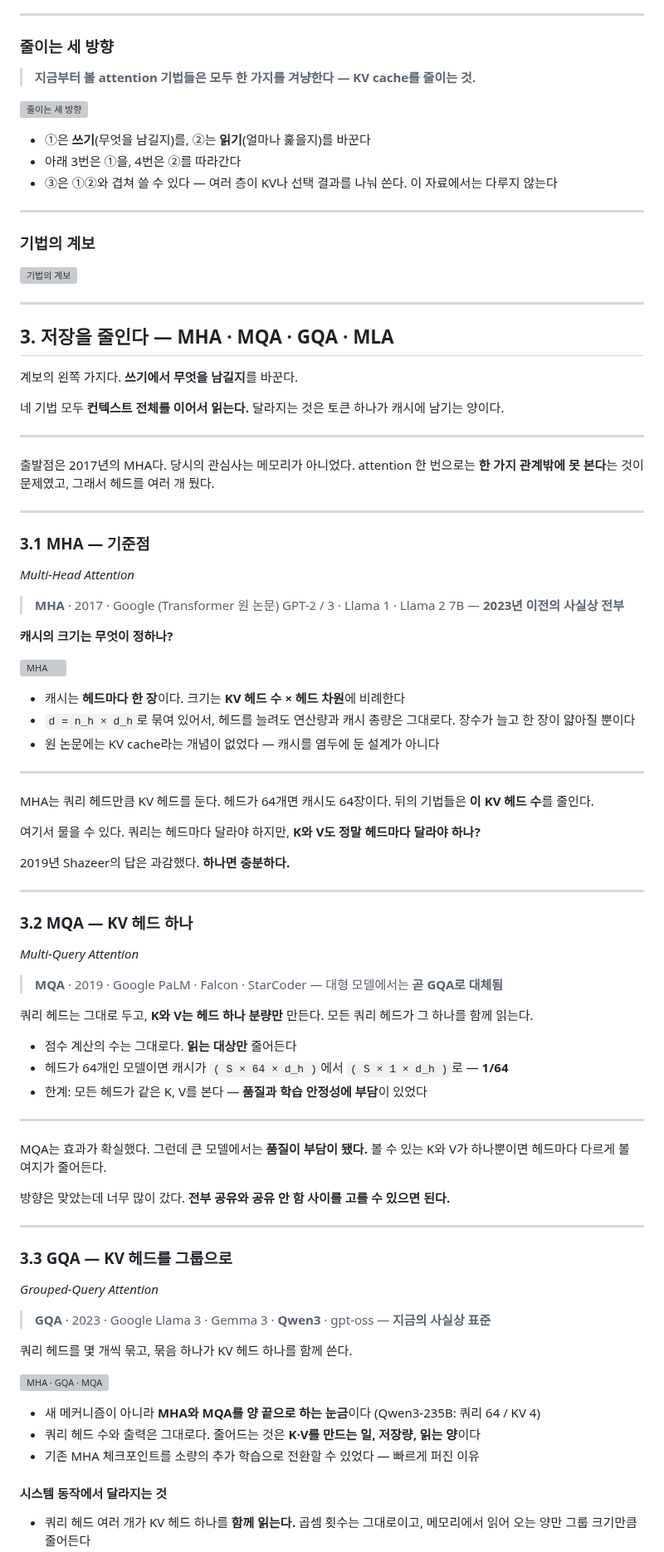
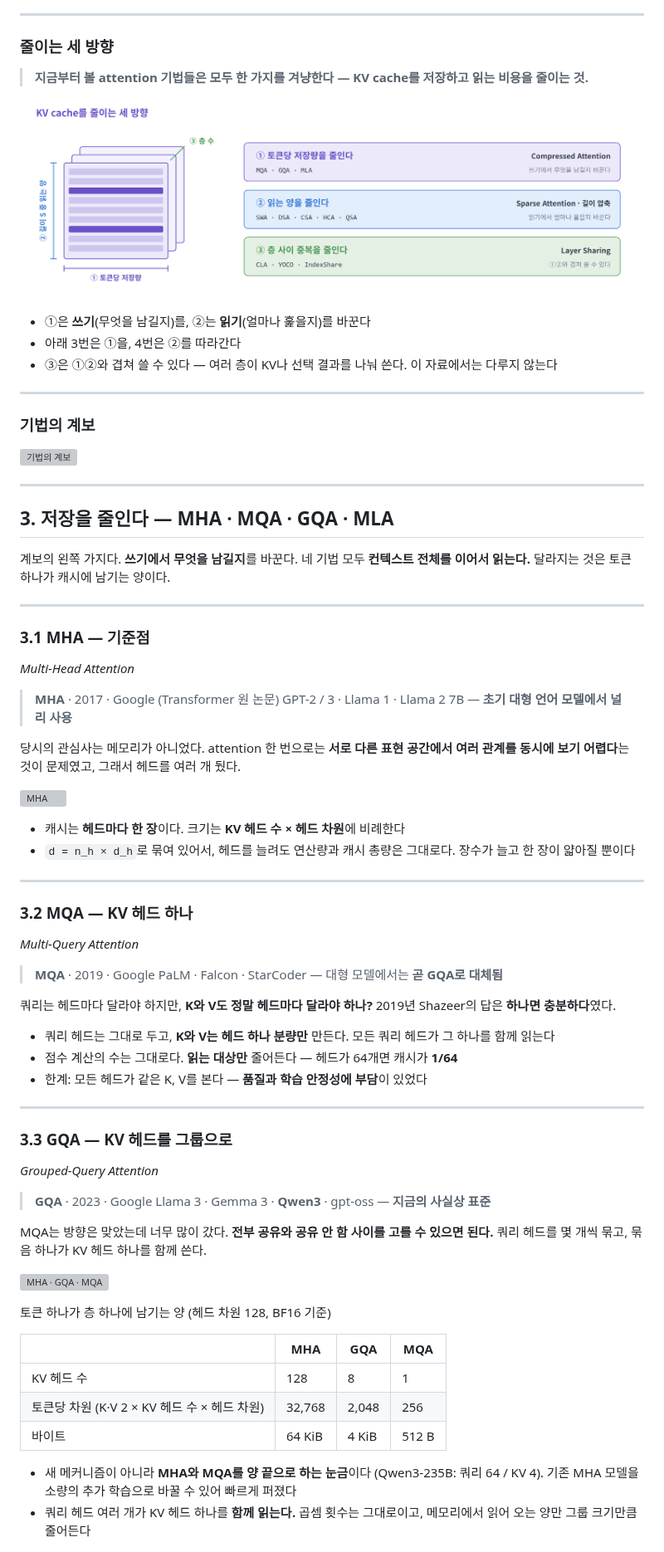
Before and after one commit to KimHyeon-Ji/llm-arch-lineage-wiki, a Markdown page: seminar/01-attention-seminar_sum_ver.md, the part around one of its changes. Shown at 83% size. Drawn GitHub-style; pictures changed too: seminar/figures/11b-three-knobs.png (added); grey boxes are pictures that could not be loaded.

Commit message:
docs: restructure the condensed attention seminar page
Co-Authored-By: Claude Opus 5.5 <noreply@anthropic.com>

```diff
--- a/seminar/01-attention-seminar_sum_ver.md
+++ b/seminar/01-attention-seminar_sum_ver.md
@@ -107,9 +107,9 @@
 
 ### 줄이는 세 방향
 
-> **지금부터 볼 attention 기법들은 모두 한 가지를 겨냥한다 — KV cache를 줄이는 것.**
+> **지금부터 볼 attention 기법들은 모두 한 가지를 겨냥한다 — KV cache를 저장하고 읽는 비용을 줄이는 것.**
 
-![줄이는 세 방향](figures/11-three-knobs.png)
+![줄이는 세 방향](figures/11b-three-knobs.png)
 
 - ①은 **쓰기**(무엇을 남길지)를, ②는 **읽기**(얼마나 훑을지)를 바꾼다
 - 아래 3번은 ①을, 4번은 ②를 따라간다
@@ -126,13 +126,7 @@
 ## 3. 저장을 줄인다 — MHA · MQA · GQA · MLA
 
 계보의 왼쪽 가지다. **쓰기에서 무엇을 남길지**를 바꾼다.
-
 네 기법 모두 **컨텍스트 전체를 이어서 읽는다.** 달라지는 것은 토큰 하나가 캐시에 남기는 양이다.
-
----
-
-출발점은 2017년의 MHA다. 당시의 관심사는 메모리가 아니었다.
-attention 한 번으로는 **한 가지 관계밖에 못 본다**는 것이 문제였고, 그래서 헤드를 여러 개 뒀다.
 
 ---
 
@@ -141,23 +135,14 @@ attention 한 번으로는 **한 가지 관계밖에 못 본다**는 것이 문
 *Multi-Head Attention*
 
 > **MHA** · 2017 · Google (Transformer 원 논문)
-> GPT-2 / 3 · Llama 1 · Llama 2 7B — **2023년 이전의 사실상 전부**
+> GPT-2 / 3 · Llama 1 · Llama 2 7B — **초기 대형 언어 모델에서 널리 사용**
 
-**캐시의 크기는 무엇이 정하나?**
+당시의 관심사는 메모리가 아니었다. attention 한 번으로는 **서로 다른 표현 공간에서 여러 관계를 동시에 보기 어렵다**는 것이 문제였고, 그래서 헤드를 여러 개 뒀다.
 
 ![MHA](figures/13-mha.png)
 
 - 캐시는 **헤드마다 한 장**이다. 크기는 **KV 헤드 수 × 헤드 차원**에 비례한다
 - `d = n_h × d_h`로 묶여 있어서, 헤드를 늘려도 연산량과 캐시 총량은 그대로다. 장수가 늘고 한 장이 얇아질 뿐이다
-- 원 논문에는 KV cache라는 개념이 없었다 — 캐시를 염두에 둔 설계가 아니다
-
----
-
-MHA는 쿼리 헤드만큼 KV 헤드를 둔다. 헤드가 64개면 캐시도 64장이다. 뒤의 기법들은 **이 KV 헤드 수**를 줄인다.
-
-여기서 물을 수 있다. 쿼리는 헤드마다 달라야 하지만, **K와 V도 정말 헤드마다 달라야 하나?**
-
-2019년 Shazeer의 답은 과감했다. **하나면 충분하다.**
 
 ---
 
@@ -168,18 +153,11 @@ MHA는 쿼리 헤드만큼 KV 헤드를 둔다. 헤드가 64개면 캐시도 64
 > **MQA** · 2019 · Google
 > PaLM · Falcon · StarCoder — 대형 모델에서는 **곧 GQA로 대체됨**
 
-쿼리 헤드는 그대로 두고, **K와 V는 헤드 하나 분량만** 만든다. 모든 쿼리 헤드가 그 하나를 함께 읽는다.
+쿼리는 헤드마다 달라야 하지만, **K와 V도 정말 헤드마다 달라야 하나?** 2019년 Shazeer의 답은 **하나면 충분하다**였다.
 
-- 점수 계산의 수는 그대로다. **읽는 대상만** 줄어든다
-- 헤드가 64개인 모델이면 캐시가 `( S × 64 × d_h )`에서 `( S × 1 × d_h )`로 — **1/64**
+- 쿼리 헤드는 그대로 두고, **K와 V는 헤드 하나 분량만** 만든다. 모든 쿼리 헤드가 그 하나를 함께 읽는다
+- 점수 계산의 수는 그대로다. **읽는 대상만** 줄어든다 — 헤드가 64개면 캐시가 **1/64**
 - 한계: 모든 헤드가 같은 K, V를 본다 — **품질과 학습 안정성에 부담**이 있었다
-
----
-
-MQA는 효과가 확실했다. 그런데 큰 모델에서는 **품질이 부담이 됐다.**
-볼 수 있는 K와 V가 하나뿐이면 헤드마다 다르게 볼 여지가 줄어든다.
-
-방향은 맞았는데 너무 많이 갔다. **전부 공유와 공유 안 함 사이를 고를 수 있으면 된다.**
 
 ---
 
@@ -190,14 +168,18 @@ MQA는 효과가 확실했다. 그런데 큰 모델에서는 **품질이 부담
 > **GQA** · 2023 · Google
 > Llama 3 · Gemma 3 · **Qwen3** · gpt-oss — **지금의 사실상 표준**
 
+MQA는 방향은 맞았는데 너무 많이 갔다. **전부 공유와 공유 안 함 사이를 고를 수 있으면 된다.**
 쿼리 헤드를 몇 개씩 묶고, 묶음 하나가 KV 헤드 하나를 함께 쓴다.
 
 ![MHA · GQA · MQA](figures/02-head-sharing.png)
 
-- 새 메커니즘이 아니라 **MHA와 MQA를 양 끝으로 하는 눈금**이다 (Qwen3-235B: 쿼리 64 / KV 4)
-- 쿼리 헤드 수와 출력은 그대로다. 줄어드는 것은 **K·V를 만드는 일, 저장량, 읽는 양**이다
-- 기존 MHA 체크포인트를 소량의 추가 학습으로 전환할 수 있었다 — 빠르게 퍼진 이유
+토큰 하나가 층 하나에 남기는 양 (헤드 차원 128, BF16 기준)
 
-#### 시스템 동작에서 달라지는 것
+| | MHA | GQA | MQA |
+|---|---|---|---|
+| KV 헤드 수 | 128 | 8 | 1 |
+| 토큰당 차원 (K·V 2 × KV 헤드 수 × 헤드 차원) | 32,768 | 2,048 | 256 |
+| 바이트 | 64 KiB | 4 KiB | 512 B |
 
+- 새 메커니즘이 아니라 **MHA와 MQA를 양 끝으로 하는 눈금**이다 (Qwen3-235B: 쿼리 64 / KV 4). 기존 MHA 모델을 소량의 추가 학습으로 바꿀 수 있어 빠르게 퍼졌다
 - 쿼리 헤드 여러 개가 KV 헤드 하나를 **함께 읽는다.** 곱셈 횟수는 그대로이고, 메모리에서 읽어 오는 양만 그룹 크기만큼 줄어든다
```
Also changed, not shown: other parts of seminar/01-attention-seminar_sum_ver.md (+149 -212 lines), 2 other files.
